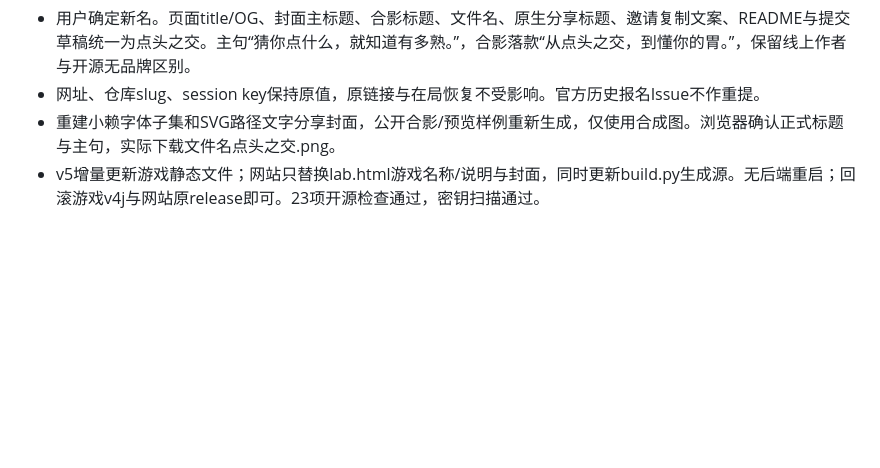
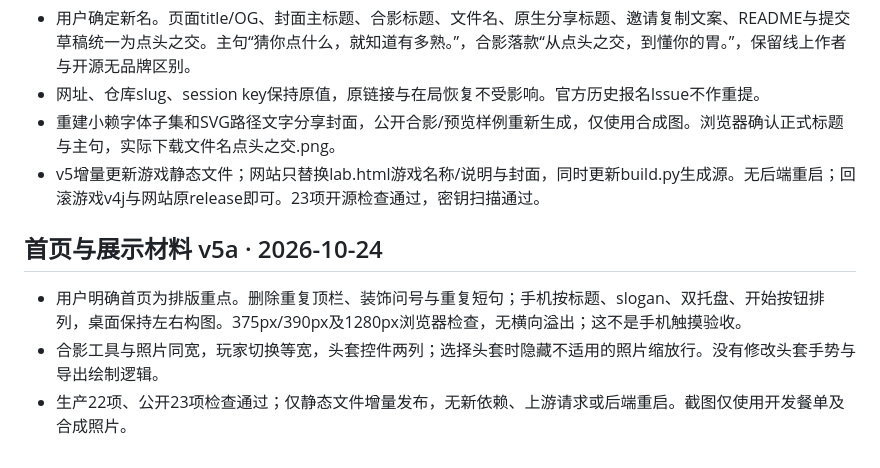
Before and after one commit to chenjinnan82-stack/diantou-zhijiao, a Markdown page: HANDOFF.MD, the part around the change. GitHub-like rendering; blank space fills up the shorter version.

```diff
--- a/HANDOFF.MD
+++ b/HANDOFF.MD
@@ -92,3 +92,8 @@
 - 网址、仓库slug、session key保持原值，原链接与在局恢复不受影响。官方历史报名Issue不作重提。
 - 重建小赖字体子集和SVG路径文字分享封面，公开合影/预览样例重新生成，仅使用合成图。浏览器确认正式标题与主句，实际下载文件名点头之交.png。
 - v5增量更新游戏静态文件；网站只替换lab.html游戏名称/说明与封面，同时更新build.py生成源。无后端重启；回滚游戏v4j与网站原release即可。23项开源检查通过，密钥扫描通过。
+
+## 首页与展示材料 v5a · 2026-10-24
+- 用户明确首页为排版重点。删除重复顶栏、装饰问号与重复短句；手机按标题、slogan、双托盘、开始按钮排列，桌面保持左右构图。375px/390px及1280px浏览器检查，无横向溢出；这不是手机触摸验收。
+- 合影工具与照片同宽，玩家切换等宽，头套控件两列；选择头套时隐藏不适用的照片缩放行。没有修改头套手势与导出绘制逻辑。
+- 生产22项、公开23项检查通过；仅静态文件增量发布，无新依赖、上游请求或后端重启。截图仅使用开发餐单及合成照片。
```
Also changed, not shown: README.md (+5 -1 lines), SUBMISSION.md (+12 -1 lines), docs/combo.jpg, docs/home-mobile.jpg (added), docs/photo-editor.jpg (added), 3 other files.
